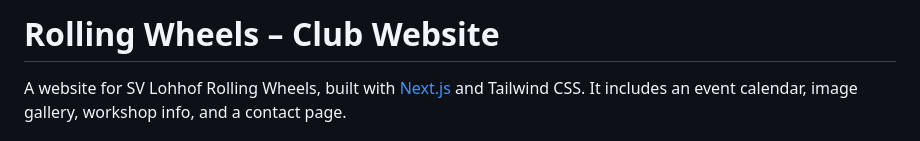
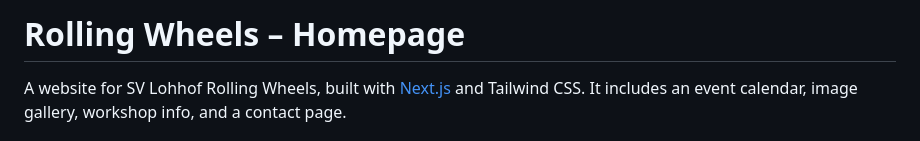
Before and after one commit to CallMeSwarley/Rolling-Wheels, a Markdown page: README.md, the part around the change. Rendered like a GitHub page.

Commit message:
chore: Update README for improved clarity and structure

```diff
--- a/README.md
+++ b/README.md
@@ -1,4 +1,4 @@
-# Rolling Wheels – Club Website
+# Rolling Wheels – Homepage
 
 A website for SV Lohhof Rolling Wheels, built with [Next.js](https://nextjs.org) and Tailwind CSS. It includes an event calendar, image gallery, workshop info, and a contact page.
 
```
